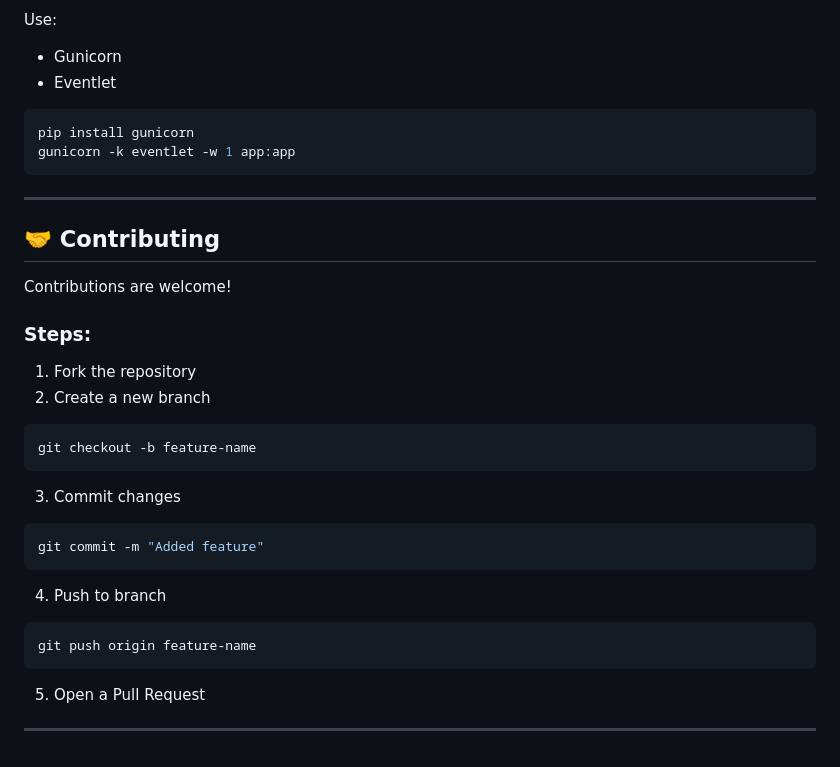
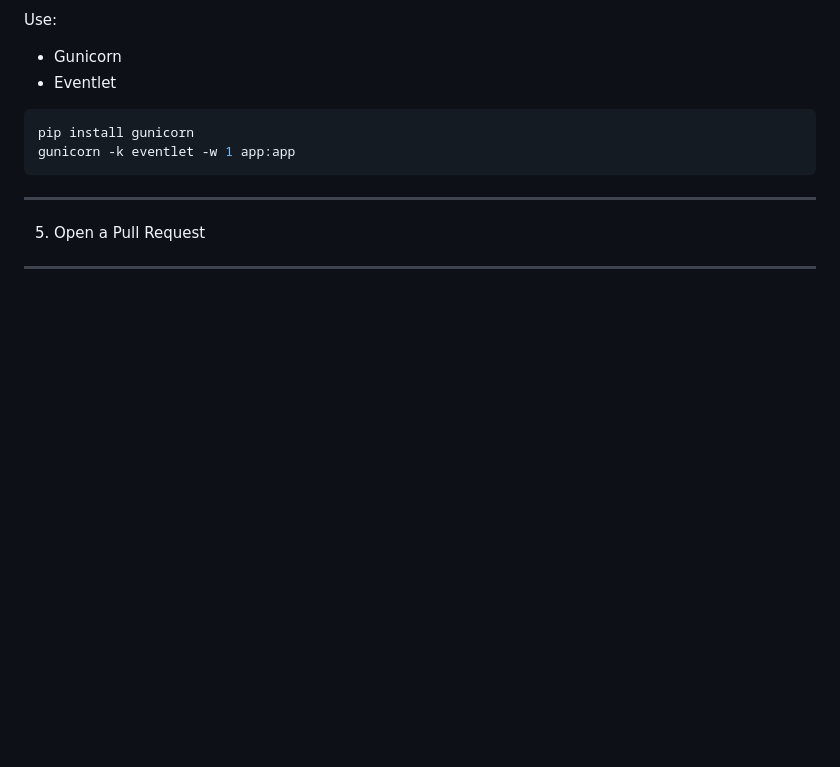
Before and after one commit to Haarika78/collaborative-code-editor, a Markdown page: README.md, the part around the change. Rendered like a GitHub page; blank space fills up the shorter version.

Commit message:
Remove contributing guidelines from README
Removed contributing section from README.

````diff
--- a/README.md
+++ b/README.md
@@ -200,30 +200,6 @@ gunicorn -k eventlet -w 1 app:app
 
 ---
 
-## 🤝 Contributing
-
-Contributions are welcome!
-
-### Steps:
-
-1. Fork the repository
-2. Create a new branch
-
-```bash
-git checkout -b feature-name
-```
-
-3. Commit changes
-
-```bash
-git commit -m "Added feature"
-```
-
-4. Push to branch
-
-```bash
-git push origin feature-name
-```
 
 5. Open a Pull Request
 
````
